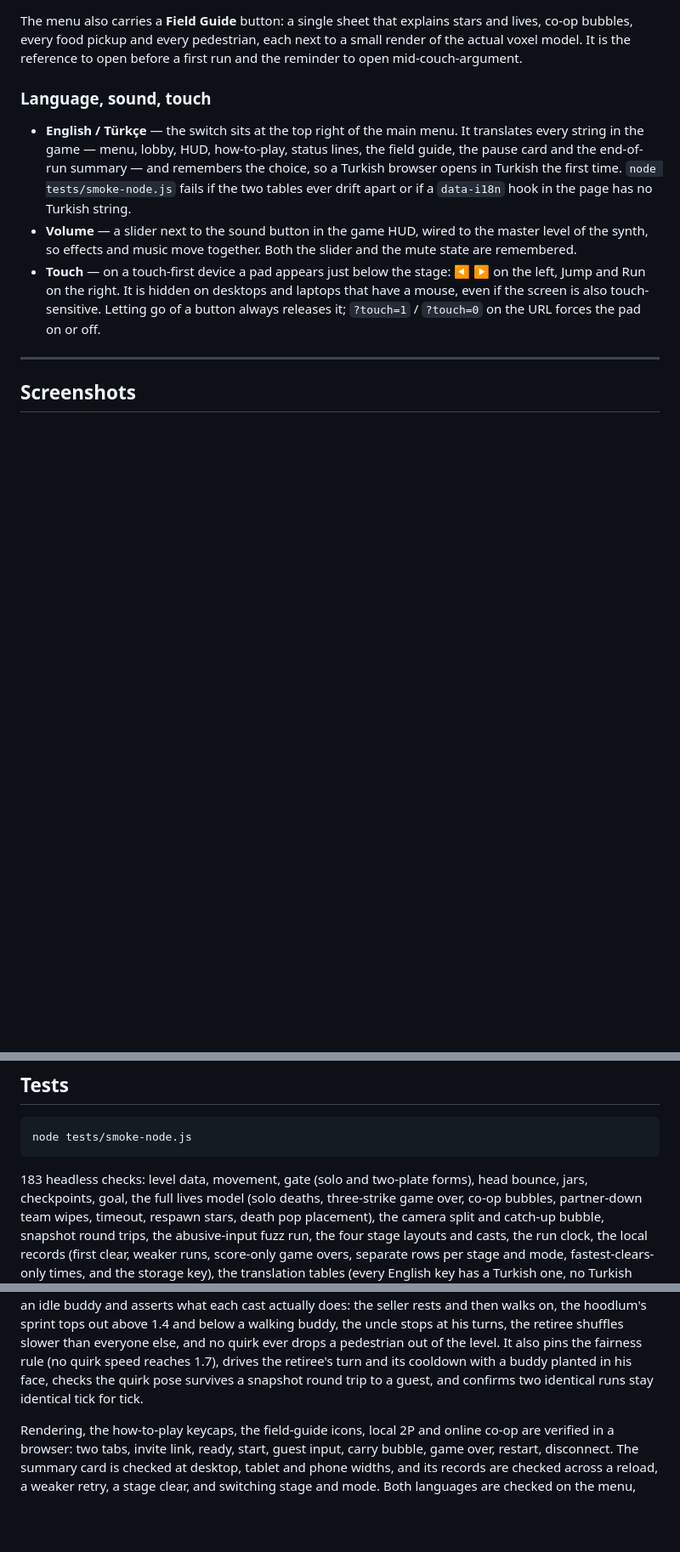
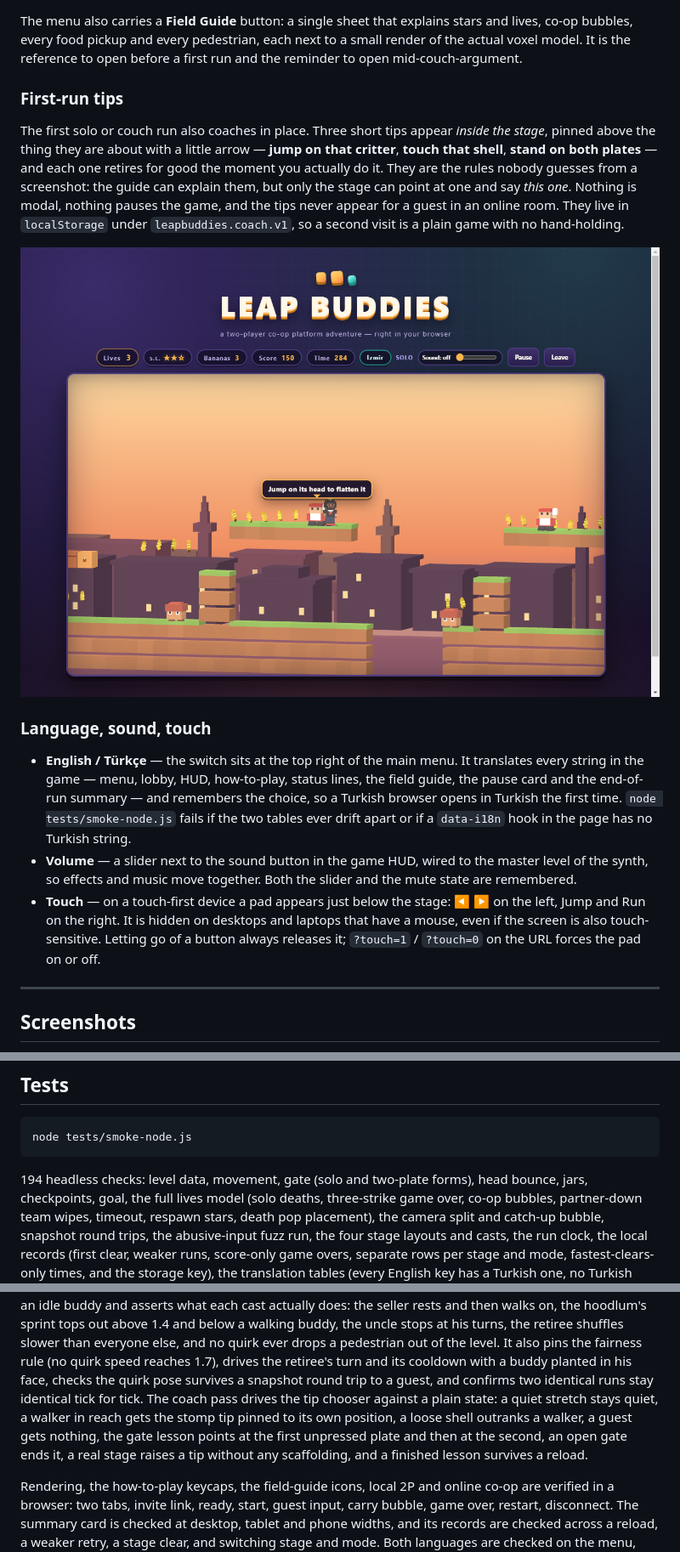
Before and after one commit to XiONDiGiTaL/leapbuddies, a Markdown page: README.md, 3 parts joined by grey strips. Shown at 85% size. Rendered like a GitHub page; pictures changed too: shots/coach-stomp.png (added); blank space fills up the shorter version.

````diff
--- a/README.md
+++ b/README.md
@@ -47,6 +47,20 @@ The menu also carries a **Field Guide** button: a single sheet that explains
 stars and lives, co-op bubbles, every food pickup and every pedestrian, each
 next to a small render of the actual voxel model. It is the reference to
 open before a first run and the reminder to open mid-couch-argument.
+
+### First-run tips
+
+The first solo or couch run also coaches in place. Three short tips appear
+*inside the stage*, pinned above the thing they are about with a little
+arrow — **jump on that critter**, **touch that shell**, **stand on both
+plates** — and each one retires for good the moment you actually do it.
+They are the rules nobody guesses from a screenshot: the guide can explain
+them, but only the stage can point at one and say *this one*. Nothing is
+modal, nothing pauses the game, and the tips never appear for a guest in
+an online room. They live in `localStorage` under `leapbuddies.coach.v1`,
+so a second visit is a plain game with no hand-holding.
+
+![A first-run tip pinned above a dondurma seller: jump on its head to flatten it](shots/coach-stomp.png)
 
 ### Language, sound, touch
 
@@ -369,7 +384,7 @@ needs an `https://` or `localhost` origin for the WebSocket and clipboard.
 node tests/smoke-node.js
 ```
 
-183 headless checks: level data, movement, gate (solo and two-plate forms),
+194 headless checks: level data, movement, gate (solo and two-plate forms),
 head bounce, jars, checkpoints, goal, the full lives model (solo deaths,
 three-strike game over, co-op bubbles, partner-down team wipes, timeout,
 respawn stars, death pop placement), the camera split and catch-up
@@ -410,7 +425,12 @@ shuffles slower than everyone else, and no quirk ever drops a pedestrian out
 of the level. It also pins the fairness rule (no quirk speed reaches 1.7),
 drives the retiree's turn and its cooldown with a buddy planted in his face,
 checks the quirk pose survives a snapshot round trip to a guest, and confirms
-two identical runs stay identical tick for tick.
+two identical runs stay identical tick for tick. The coach pass drives the
+tip chooser against a plain state: a quiet stretch stays quiet, a walker in
+reach gets the stomp tip pinned to its own position, a loose shell outranks a
+walker, a guest gets nothing, the gate lesson points at the first unpressed
+plate and then at the second, an open gate ends it, a real stage raises a
+tip without any scaffolding, and a finished lesson survives a reload.
 
 Rendering, the how-to-play keycaps, the field-guide icons, local 2P and
 online co-op are verified in a browser: two tabs, invite link, ready, start, guest input, carry
````
Also changed, not shown: other parts of README.md (+2 -1 lines), 7 other files.
